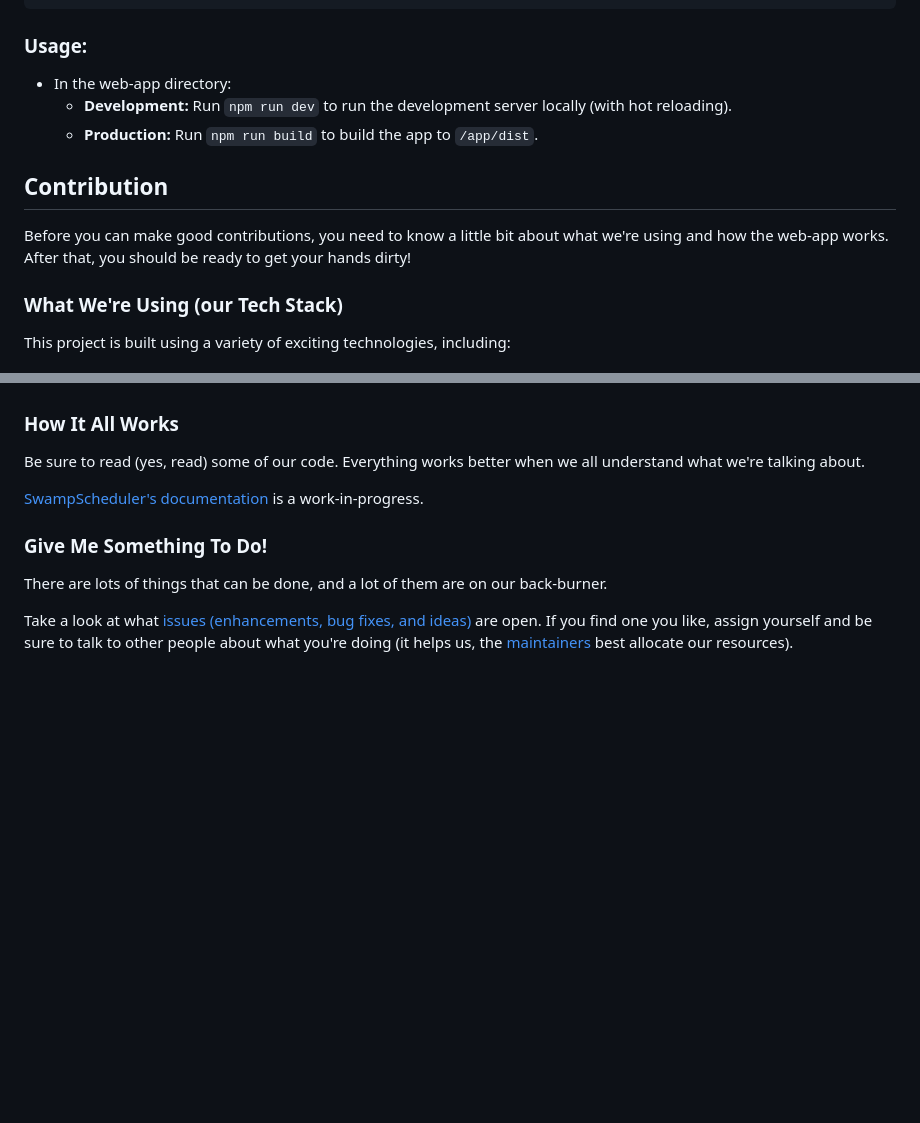
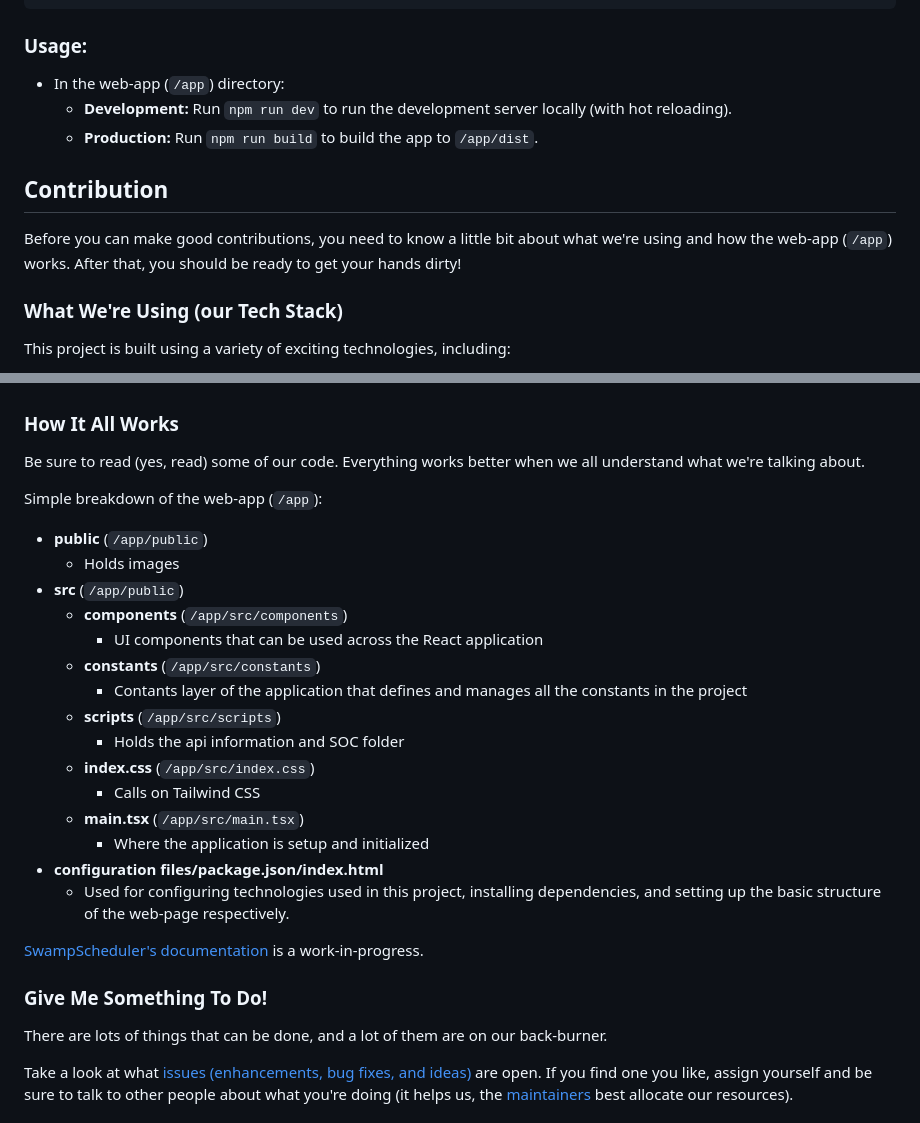
Before and after one commit to ufosc/SwampScheduler, a Markdown page: README.md, 2 parts joined by grey strips. Drawn GitHub-style; blank space fills up the shorter version.

Commit message:
Added a breakdown of the web-app folder

```diff
--- a/README.md
+++ b/README.md
@@ -65,13 +65,13 @@ npm install
 
 ### Usage:
 
-- In the web-app directory:
+- In the web-app (`/app`) directory:
     - **Development:** Run `npm run dev` to run the development server locally (with hot reloading).
     - **Production:** Run `npm run build` to build the app to `/app/dist`.
 
 ## Contribution
 
-Before you can make good contributions, you need to know a little bit about what we're using and how the web-app works.
+Before you can make good contributions, you need to know a little bit about what we're using and how the web-app (`/app`) works.
 After that, you should be ready to get your hands dirty!
 
 ### What We're Using (our Tech Stack)
@@ -94,6 +94,24 @@ This project is built using a variety of exciting technologies, including:
 
 Be sure to read (yes, read) some of our code. Everything works better when we all understand what we're talking about.
 
+Simple breakdown of the web-app (`/app`):
+
+- **public** (`/app/public`)
+    - Holds images
+- **src** (`/app/public`)
+    - **components** (`/app/src/components`)
+        - UI components that can be used across the React application
+    - **constants** (`/app/src/constants`)
+        - Contants layer of the application that defines and manages all the constants in the project
+    - **scripts** (`/app/src/scripts`)
+        - Holds the api information and SOC folder
+    - **index.css** (`/app/src/index.css`)
+        - Calls on Tailwind CSS
+    - **main.tsx** (`/app/src/main.tsx`)
+        - Where the application is setup and initialized
+- **configuration files/package.json/index.html**
+    - Used for configuring technologies used in this project, installing dependencies, and setting up the basic structure of the web-page respectively.
+
 [SwampScheduler's documentation](https://docs.ufosc.org/docs/swamp-scheduler) is a work-in-progress.
 
 ### Give Me Something To Do!
```
